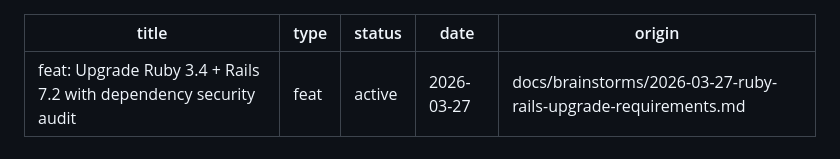
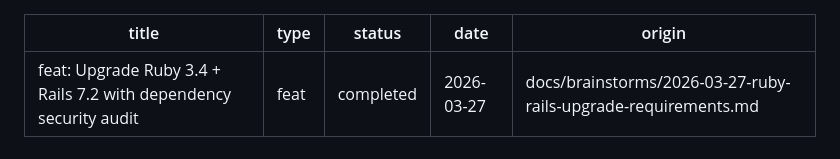
Before and after one commit to EvChurch/church_resources, a Markdown page: docs/plans/2026-03-27-002-feat-ruby-rails-upgrade-plan.md, the part around the change. Drawn GitHub-style.

Commit message:
docs: Mark upgrade plan as completed
Co-Authored-By: Claude Opus 4.6 (1M context) <noreply@anthropic.com>

```diff
--- a/docs/plans/2026-03-27-002-feat-ruby-rails-upgrade-plan.md
+++ b/docs/plans/2026-03-27-002-feat-ruby-rails-upgrade-plan.md
@@ -1,7 +1,7 @@
 ---
 title: "feat: Upgrade Ruby 3.4 + Rails 7.2 with dependency security audit"
 type: feat
-status: active
+status: completed
 date: 2026-03-27
 origin: docs/brainstorms/2026-03-27-ruby-rails-upgrade-requirements.md
 ---
```
